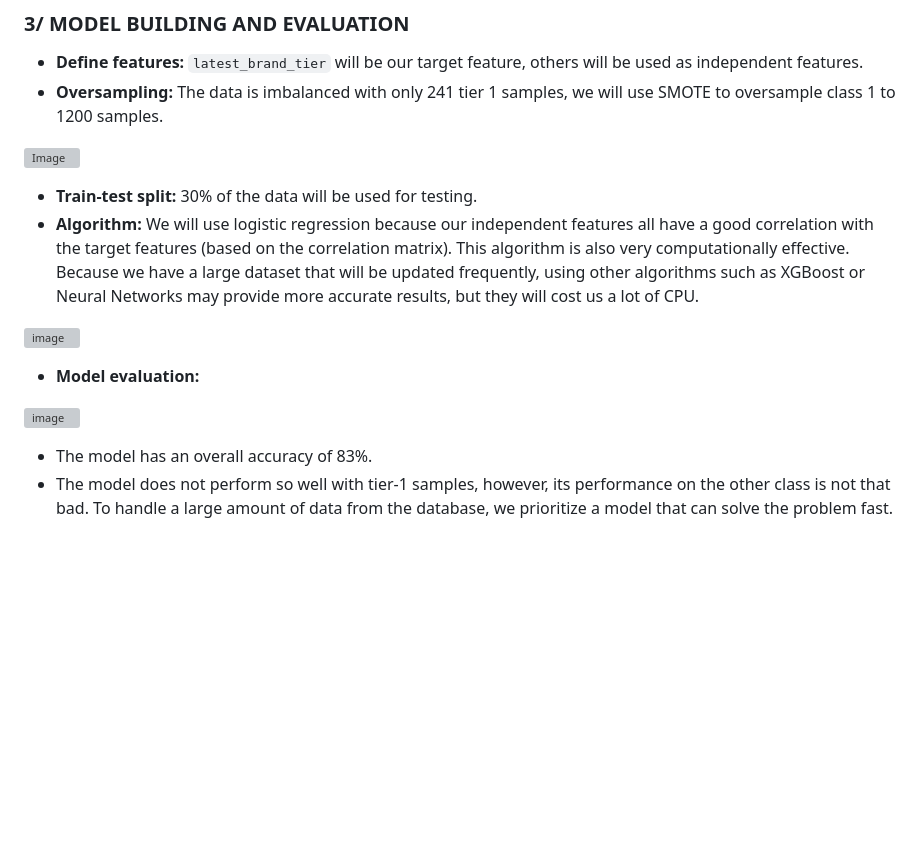
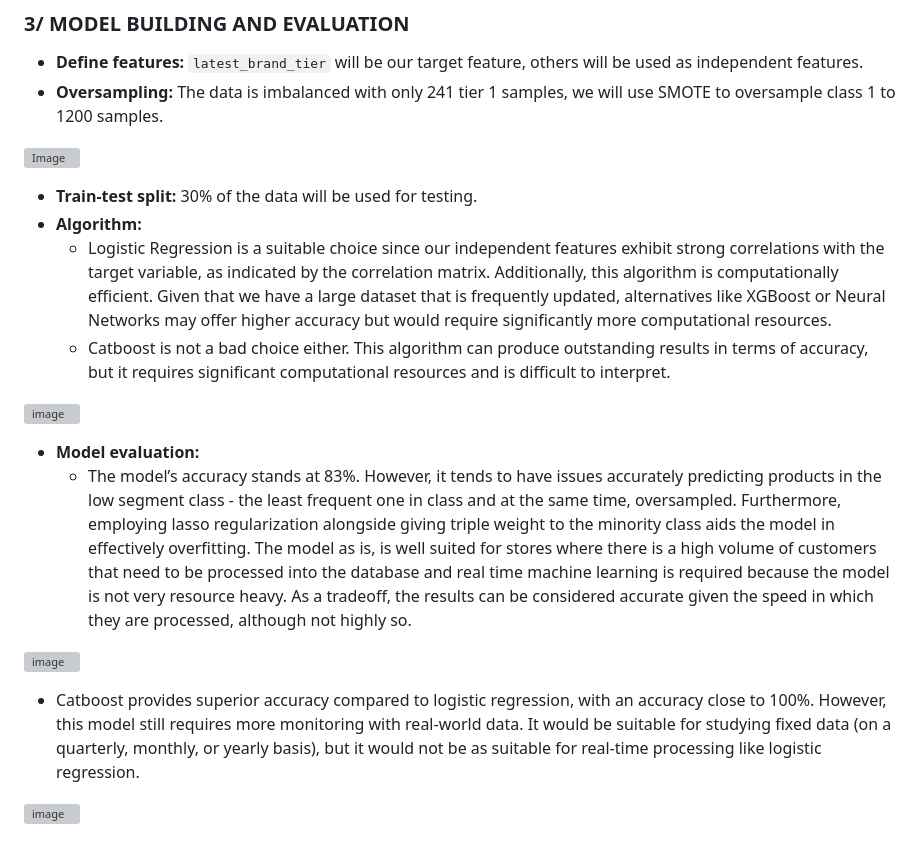
Before and after one commit to BaoNguyen151654/Database_ML_Bikeshop_Project, a Markdown page: README.md, the part around the change. Drawn GitHub-style; blank space fills up the shorter version; grey boxes are pictures that could not be loaded.

Commit message:
Must read

```diff
--- a/README.md
+++ b/README.md
@@ -137,13 +137,17 @@ Many years ago, Bao is a dedicated bike seller, he opened his first store with a
 ![Image](https://github.com/user-attachments/assets/6e634f38-eb80-4194-8c40-3f7c8128d361)
 
 - **Train-test split:** 30% of the data will be used for testing.
-- **Algorithm:** We will use logistic regression because our independent features all have a good correlation with the target features (based on the correlation matrix). This algorithm is also very computationally effective. Because we have a large dataset that will be updated frequently, using other algorithms such as XGBoost or Neural Networks may provide more accurate results, but they will cost us a lot of CPU.
+- **Algorithm:**
+  + Logistic Regression is a suitable choice since our independent features exhibit strong correlations with the target variable, as indicated by the correlation matrix. Additionally, this algorithm is computationally efficient. Given that we have a large dataset that is frequently updated, alternatives like XGBoost or Neural Networks may offer higher accuracy but would require significantly more computational resources.
+  + Catboost is not a bad choice either. This algorithm can produce outstanding results in terms of accuracy, but it requires significant computational resources and is difficult to interpret.
 
 ![image](https://github.com/user-attachments/assets/660329d3-21ff-4eb8-8525-08dee54f4293)
 
 - **Model evaluation:**
+  + The model’s accuracy stands at 83%. However, it tends to have issues accurately predicting products in the low segment class - the least frequent one in class and at the same time, oversampled. Furthermore, employing lasso regularization alongside giving triple weight to the minority class aids the model in effectively overfitting. The model as is, is well suited for stores where there is a high volume of customers that need to be processed into the database and real time machine learning is required because the model is not very resource heavy. As a tradeoff, the results can be considered accurate given the speed in which they are processed, although not highly so.
 
 ![image](https://github.com/user-attachments/assets/e3de7403-6098-4021-8760-e18c1ef50037)
 
-  + The model has an overall accuracy of 83%.
-  + The model does not perform so well with tier-1 samples, however, its performance on the other class is not that bad. To handle a large amount of data from the database, we prioritize a model that can solve the problem fast.
+  + Catboost provides superior accuracy compared to logistic regression, with an accuracy close to 100%. However, this model still requires more monitoring with real-world data. It would be suitable for studying fixed data (on a quarterly, monthly, or yearly basis), but it would not be as suitable for real-time processing like logistic regression.
+
+![image](https://github.com/user-attachments/assets/53a95c2f-af9e-4744-a0f7-3d784b855b12)
```
